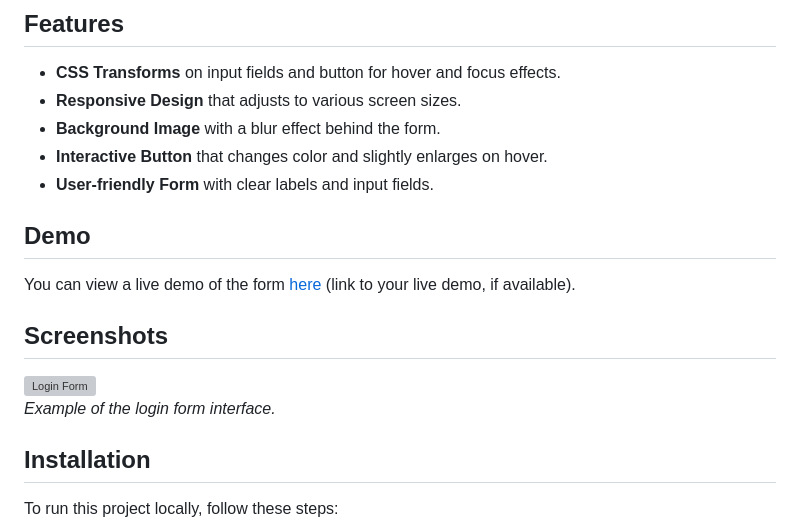
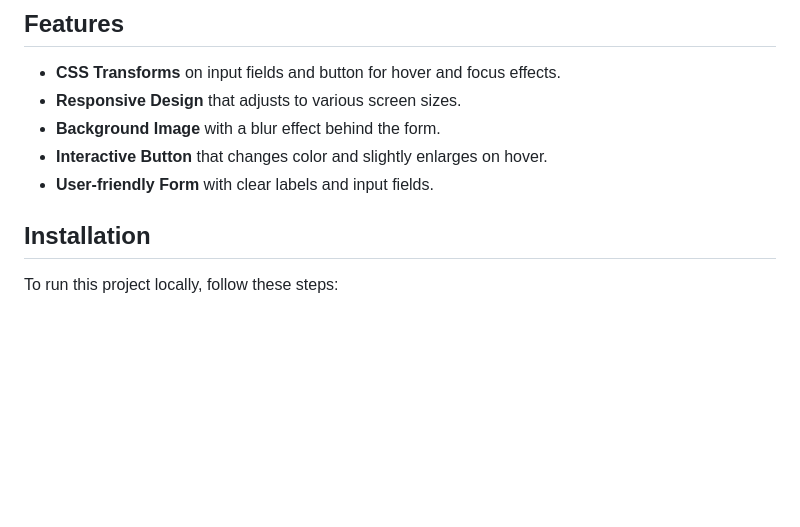
Before and after one commit to yashwanthmk11/LOG-IN-PAGES, a Markdown page: README.md, the part around the change. Drawn GitHub-style; blank space fills up the shorter version; grey boxes are pictures that could not be loaded.

```diff
--- a/README.md
+++ b/README.md
@@ -12,14 +12,6 @@ This is a simple and elegant login form created with HTML and CSS, featuring int
 - **Interactive Button** that changes color and slightly enlarges on hover.
 - **User-friendly Form** with clear labels and input fields.
 
-## Demo
-
-You can view a live demo of the form [here](#) (link to your live demo, if available).
-
-## Screenshots
-
-![Login Form](screenshots/login-form.png)
-*Example of the login form interface.*
 
 ## Installation
 
```
